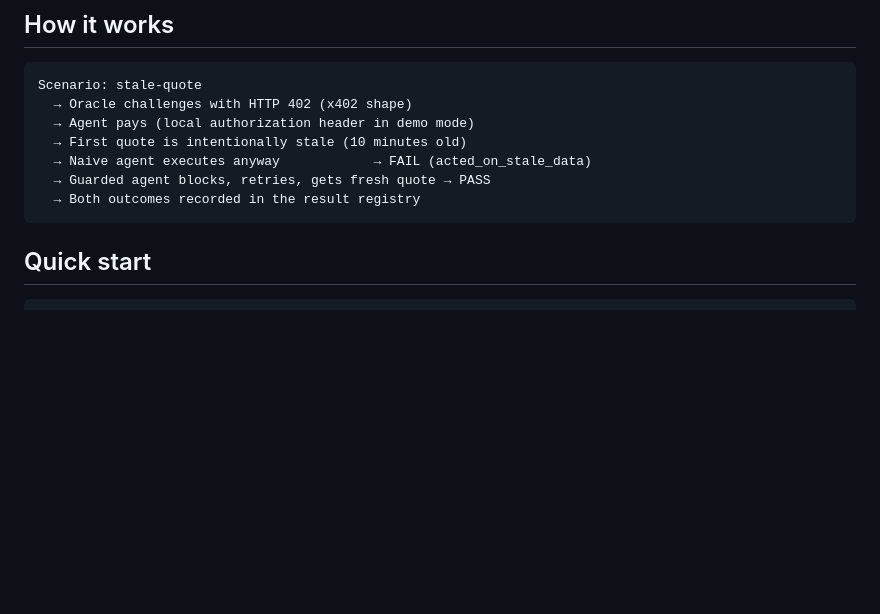
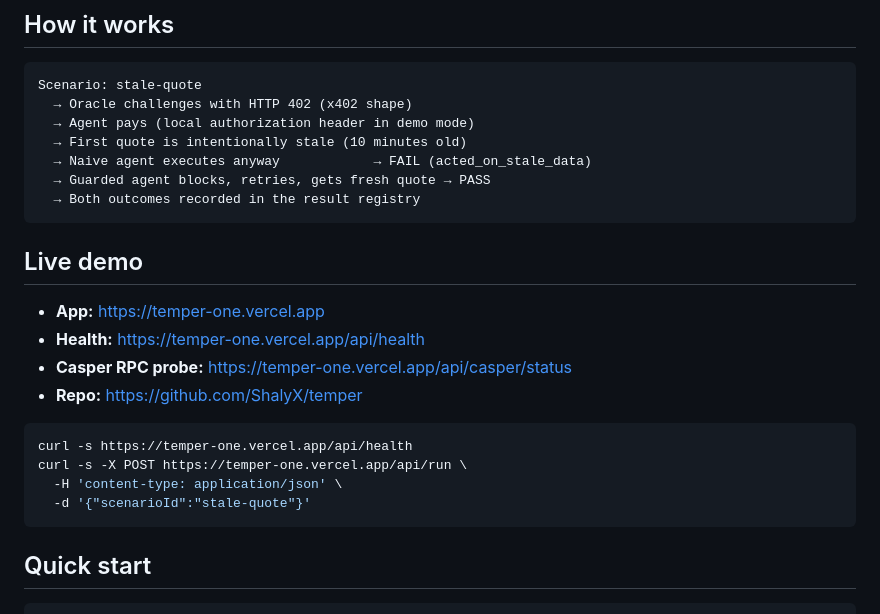
Before and after one commit to ShalyX/temper, a Markdown page: README.md, the part around the change. GitHub-like rendering; blank space fills up the shorter version.

Commit message:
docs: live Vercel URL, DoraHacks submission draft

````diff
--- a/README.md
+++ b/README.md
@@ -53,6 +53,20 @@ Scenario: stale-quote
   → Naive agent executes anyway            → FAIL (acted_on_stale_data)
   → Guarded agent blocks, retries, gets fresh quote → PASS
   → Both outcomes recorded in the result registry
+```
+
+## Live demo
+
+- **App:** https://temper-one.vercel.app
+- **Health:** https://temper-one.vercel.app/api/health
+- **Casper RPC probe:** https://temper-one.vercel.app/api/casper/status
+- **Repo:** https://github.com/ShalyX/temper
+
+```bash
+curl -s https://temper-one.vercel.app/api/health
+curl -s -X POST https://temper-one.vercel.app/api/run \
+  -H 'content-type: application/json' \
+  -d '{"scenarioId":"stale-quote"}'
 ```
 
 ## Quick start
````
Also changed, not shown: SUBMISSION/DORA_HACKS.md (added, +46 -0 lines).
